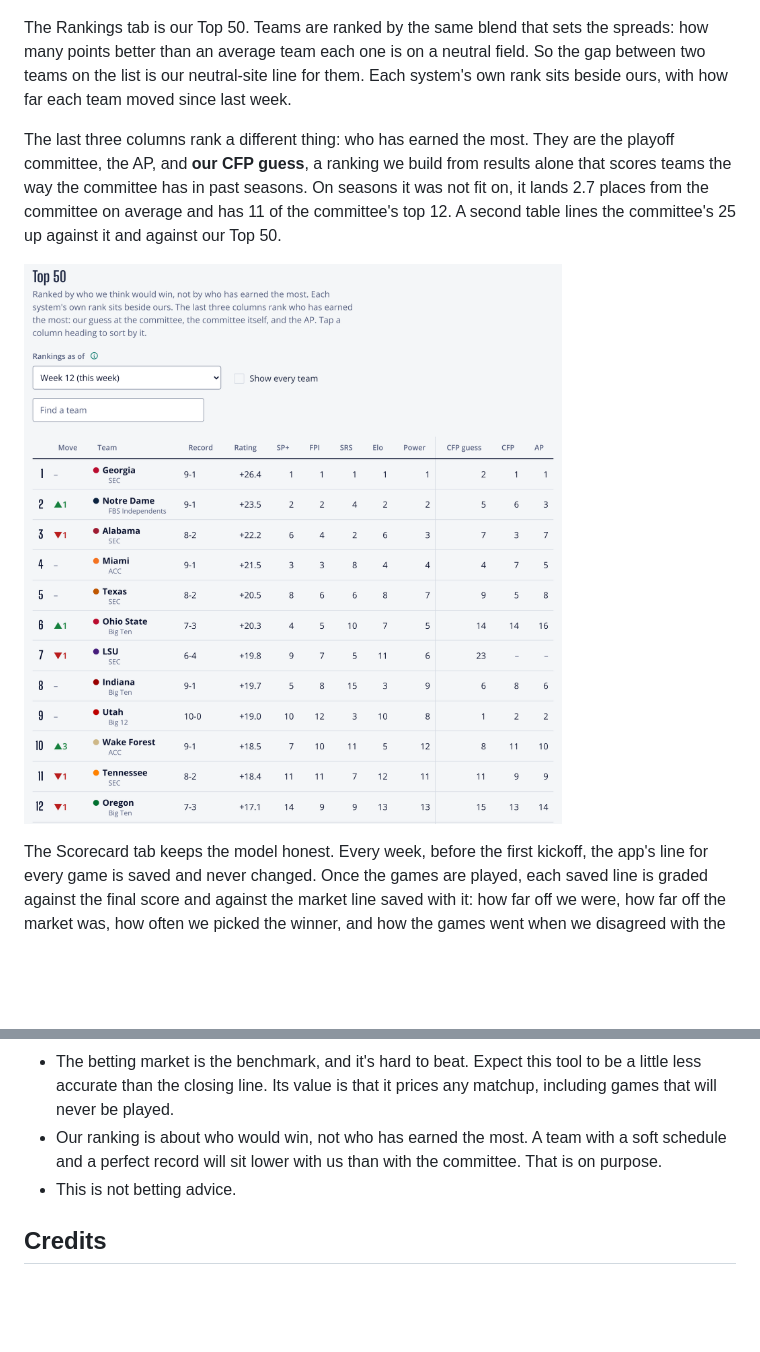
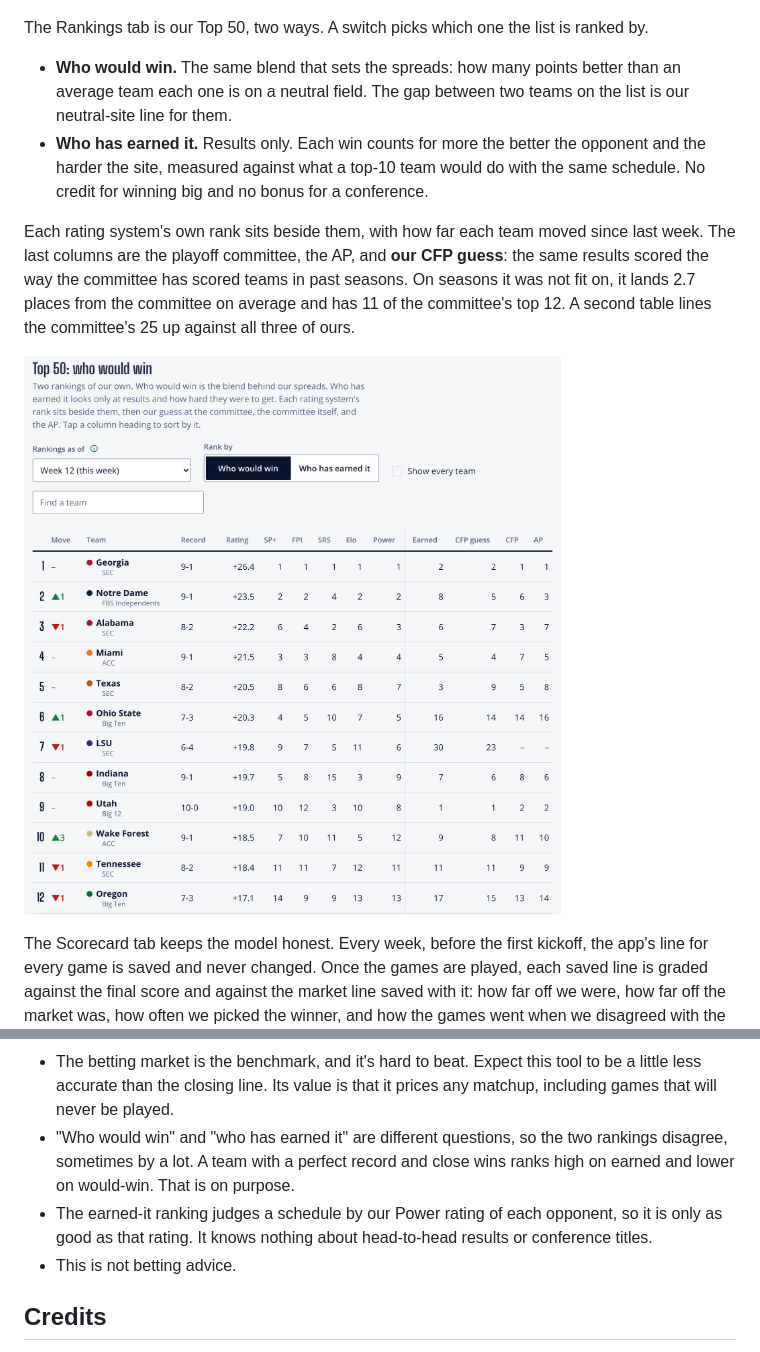
Before and after one commit to tgilbert14/spread-predictor, a Markdown page: README.md, 2 parts joined by grey strips. Drawn GitHub-style; pictures changed too: docs/img/rankings.png; blank space fills up the shorter version.

```diff
--- a/README.md
+++ b/README.md
@@ -39,18 +39,23 @@ market's.
 
 ![The This week tab: a table of games with our line, the market line, the difference and the home team's win chance](docs/img/this-week.png)
 
-The Rankings tab is our Top 50. Teams are ranked by the same blend that
-sets the spreads: how many points better than an average team each one is
-on a neutral field. So the gap between two teams on the list is our
-neutral-site line for them. Each system's own rank sits beside ours, with
-how far each team moved since last week.
+The Rankings tab is our Top 50, two ways. A switch picks which one the
+list is ranked by.
 
-The last three columns rank a different thing: who has earned the most.
-They are the playoff committee, the AP, and **our CFP guess**, a ranking we
-build from results alone that scores teams the way the committee has in
-past seasons. On seasons it was not fit on, it lands 2.7 places from the
-committee on average and has 11 of the committee's top 12. A second table
-lines the committee's 25 up against it and against our Top 50.
+- **Who would win.** The same blend that sets the spreads: how many points
+  better than an average team each one is on a neutral field. The gap
+  between two teams on the list is our neutral-site line for them.
+- **Who has earned it.** Results only. Each win counts for more the better
+  the opponent and the harder the site, measured against what a top-10
+  team would do with the same schedule. No credit for winning big and no
+  bonus for a conference.
+
+Each rating system's own rank sits beside them, with how far each team
+moved since last week. The last columns are the playoff committee, the AP,
+and **our CFP guess**: the same results scored the way the committee has
+scored teams in past seasons. On seasons it was not fit on, it lands 2.7
+places from the committee on average and has 11 of the committee's top 12.
+A second table lines the committee's 25 up against all three of ours.
 
 ![The Rankings tab: a Top 50 table with each team's record, rating, rank in all five systems, and its committee and AP rank](docs/img/rankings.png)
 
@@ -313,9 +318,13 @@ Rscript -e 'testthat::test_dir("tests/testthat")'
 - The betting market is the benchmark, and it's hard to beat. Expect this
   tool to be a little less accurate than the closing line. Its value is that
   it prices any matchup, including games that will never be played.
-- Our ranking is about who would win, not who has earned the most. A team
-  with a soft schedule and a perfect record will sit lower with us than
-  with the committee. That is on purpose.
+- "Who would win" and "who has earned it" are different questions, so the
+  two rankings disagree, sometimes by a lot. A team with a perfect record
+  and close wins ranks high on earned and lower on would-win. That is on
+  purpose.
+- The earned-it ranking judges a schedule by our Power rating of each
+  opponent, so it is only as good as that rating. It knows nothing about
+  head-to-head results or conference titles.
 - This is not betting advice.
 
 ## Credits
```
Also changed, not shown: docs/how-it-works.md (+25 -7 lines), docs/research-log.md (+11 -3 lines), 5 other files.
